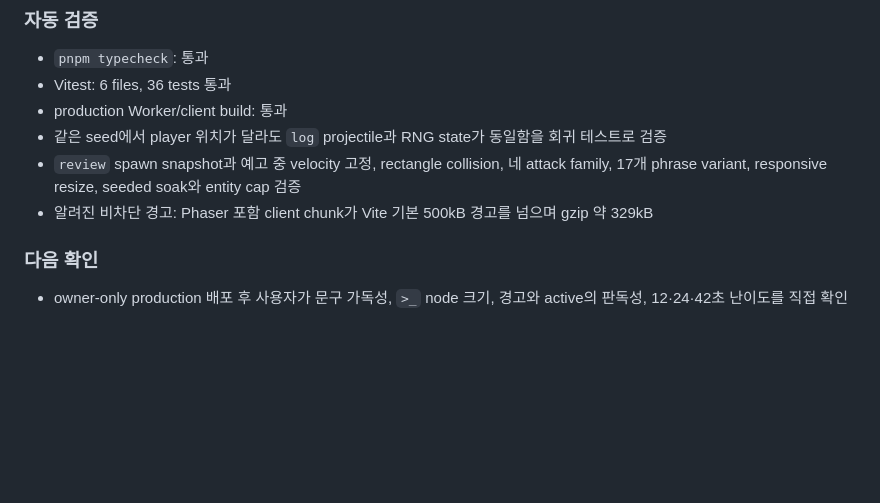
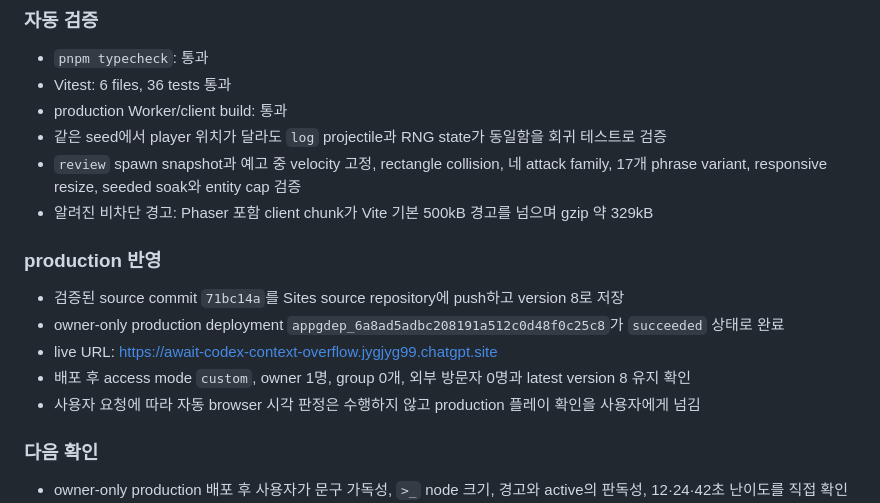
Before and after one commit to JIwongeun/codex-game, a Markdown page: docs/WORKLOG.md, the part around the change. Rendered like a GitHub page; blank space fills up the shorter version.

Commit message:
docs: record Codex task redesign deployment

```diff
--- a/docs/WORKLOG.md
+++ b/docs/WORKLOG.md
@@ -36,6 +36,14 @@
 - 같은 seed에서 player 위치가 달라도 `log` projectile과 RNG state가 동일함을 회귀 테스트로 검증
 - `review` spawn snapshot과 예고 중 velocity 고정, rectangle collision, 네 attack family, 17개 phrase variant, responsive resize, seeded soak와 entity cap 검증
 - 알려진 비차단 경고: Phaser 포함 client chunk가 Vite 기본 500kB 경고를 넘으며 gzip 약 329kB
+
+### production 반영
+
+- 검증된 source commit `71bc14a`를 Sites source repository에 push하고 version 8로 저장
+- owner-only production deployment `appgdep_6a8ad5adbc208191a512c0d48f0c25c8`가 `succeeded` 상태로 완료
+- live URL: [https://await-codex-context-overflow.jygjyg99.chatgpt.site](https://await-codex-context-overflow.jygjyg99.chatgpt.site)
+- 배포 후 access mode `custom`, owner 1명, group 0개, 외부 방문자 0명과 latest version 8 유지 확인
+- 사용자 요청에 따라 자동 browser 시각 판정은 수행하지 않고 production 플레이 확인을 사용자에게 넘김
 
 ### 다음 확인
 
```
